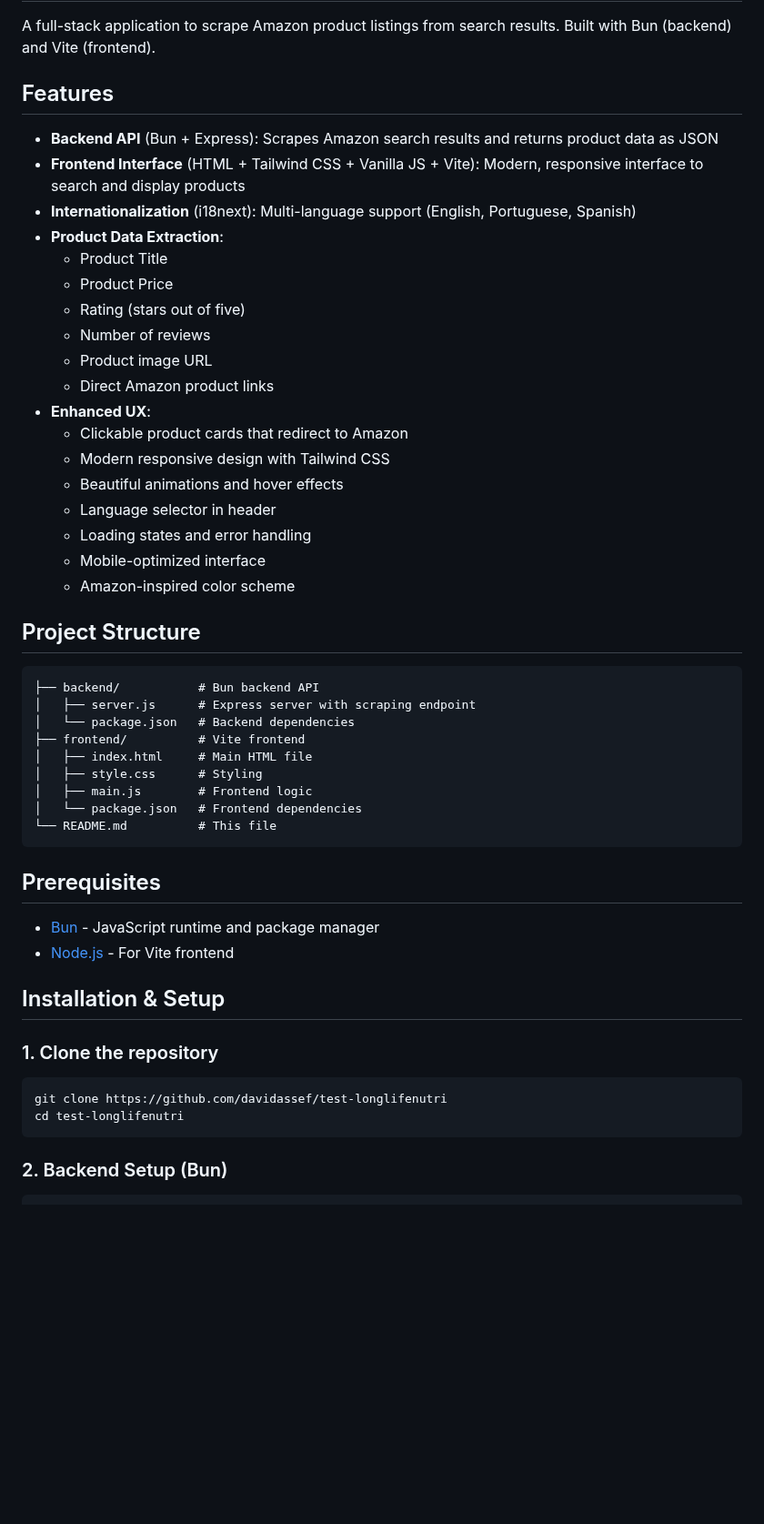
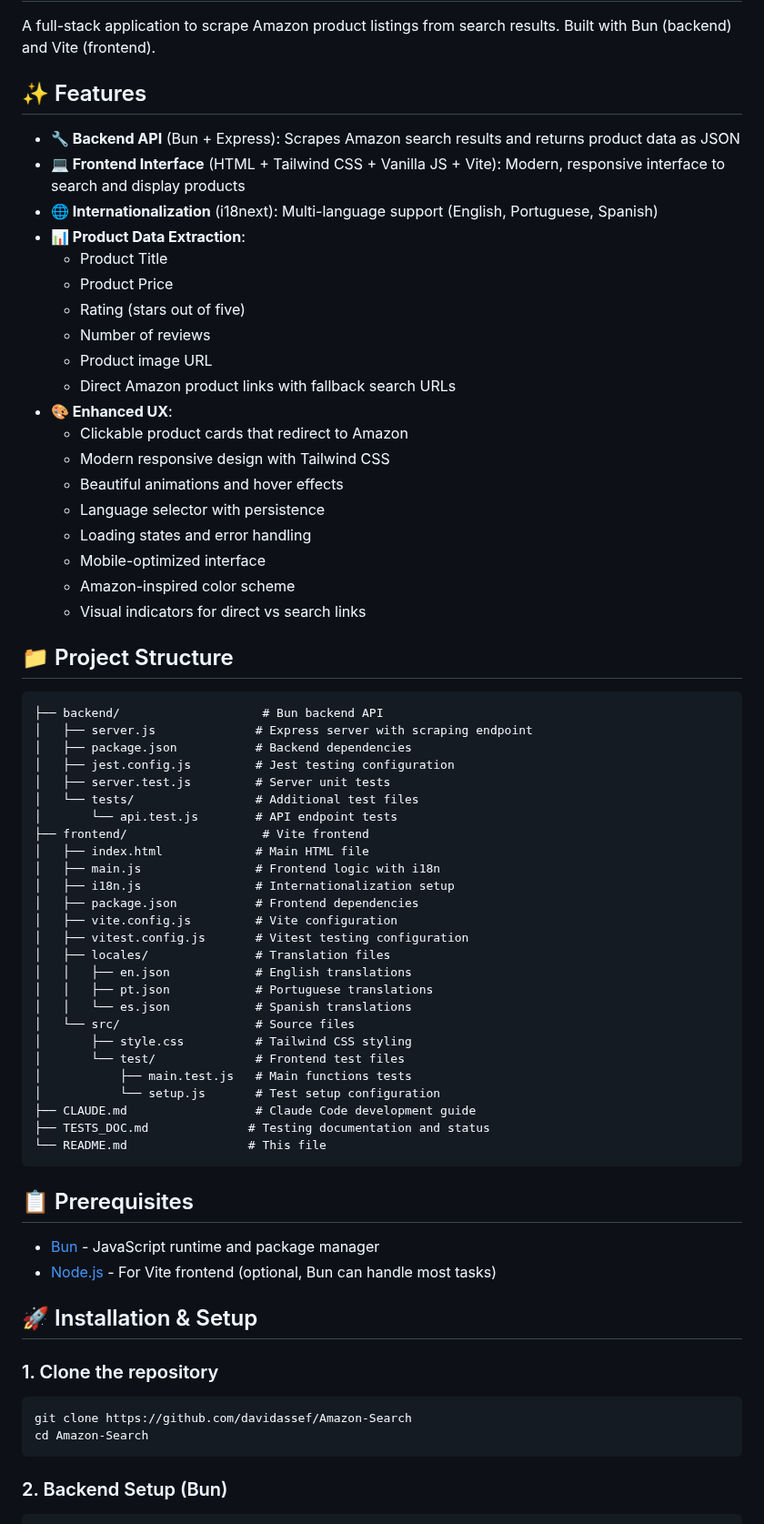
Before and after one commit to davidassef/Amazon-Search, a Markdown page: README.md, the part around one of its changes. Shown at 91% size. Rendered like a GitHub page; blank space fills up the shorter version.

````diff
--- a/README.md
+++ b/README.md
@@ -2,52 +2,70 @@
 
 A full-stack application to scrape Amazon product listings from search results. Built with Bun (backend) and Vite (frontend).
 
-## Features
+## ✨ Features
 
-- **Backend API** (Bun + Express): Scrapes Amazon search results and returns product data as JSON
-- **Frontend Interface** (HTML + Tailwind CSS + Vanilla JS + Vite): Modern, responsive interface to search and display products
-- **Internationalization** (i18next): Multi-language support (English, Portuguese, Spanish)
-- **Product Data Extraction**:
+- **🔧 Backend API** (Bun + Express): Scrapes Amazon search results and returns product data as JSON
+- **💻 Frontend Interface** (HTML + Tailwind CSS + Vanilla JS + Vite): Modern, responsive interface to search and display products
+- **🌐 Internationalization** (i18next): Multi-language support (English, Portuguese, Spanish)
+- **📊 Product Data Extraction**:
   - Product Title
   - Product Price
   - Rating (stars out of five)
   - Number of reviews
   - Product image URL
-  - Direct Amazon product links
-- **Enhanced UX**:
+  - Direct Amazon product links with fallback search URLs
+- **🎨 Enhanced UX**:
   - Clickable product cards that redirect to Amazon
   - Modern responsive design with Tailwind CSS
   - Beautiful animations and hover effects
-  - Language selector in header
+  - Language selector with persistence
   - Loading states and error handling
   - Mobile-optimized interface
   - Amazon-inspired color scheme
+  - Visual indicators for direct vs search links
 
-## Project Structure
+## 📁 Project Structure
 
 ```
-├── backend/           # Bun backend API
-│   ├── server.js      # Express server with scraping endpoint
-│   └── package.json   # Backend dependencies
-├── frontend/          # Vite frontend
-│   ├── index.html     # Main HTML file
-│   ├── style.css      # Styling
-│   ├── main.js        # Frontend logic
-│   └── package.json   # Frontend dependencies
-└── README.md          # This file
+├── backend/                    # Bun backend API
+│   ├── server.js              # Express server with scraping endpoint
+│   ├── package.json           # Backend dependencies
+│   ├── jest.config.js         # Jest testing configuration
+│   ├── server.test.js         # Server unit tests
+│   └── tests/                 # Additional test files
+│       └── api.test.js        # API endpoint tests
+├── frontend/                   # Vite frontend
+│   ├── index.html             # Main HTML file
+│   ├── main.js                # Frontend logic with i18n
+│   ├── i18n.js                # Internationalization setup
+│   ├── package.json           # Frontend dependencies
+│   ├── vite.config.js         # Vite configuration
+│   ├── vitest.config.js       # Vitest testing configuration
+│   ├── locales/               # Translation files
+│   │   ├── en.json            # English translations
+│   │   ├── pt.json            # Portuguese translations
+│   │   └── es.json            # Spanish translations
+│   └── src/                   # Source files
+│       ├── style.css          # Tailwind CSS styling
+│       └── test/              # Frontend test files
+│           ├── main.test.js   # Main functions tests
+│           └── setup.js       # Test setup configuration
+├── CLAUDE.md                  # Claude Code development guide
+├── TESTS_DOC.md              # Testing documentation and status
+└── README.md                 # This file
 ```
 
-## Prerequisites
+## 📋 Prerequisites
 
 - [Bun](https://bun.sh/) - JavaScript runtime and package manager
-- [Node.js](https://nodejs.org/) - For Vite frontend
+- [Node.js](https://nodejs.org/) - For Vite frontend (optional, Bun can handle most tasks)
 
-## Installation & Setup
+## 🚀 Installation & Setup
 
 ### 1. Clone the repository
 ```bash
-git clone https://github.com/davidassef/test-longlifenutri
-cd test-longlifenutri
+git clone https://github.com/davidassef/Amazon-Search
+cd Amazon-Search
 ```
 
 ### 2. Backend Setup (Bun)
````
Also changed, not shown: other parts of README.md (+96 -25 lines).
